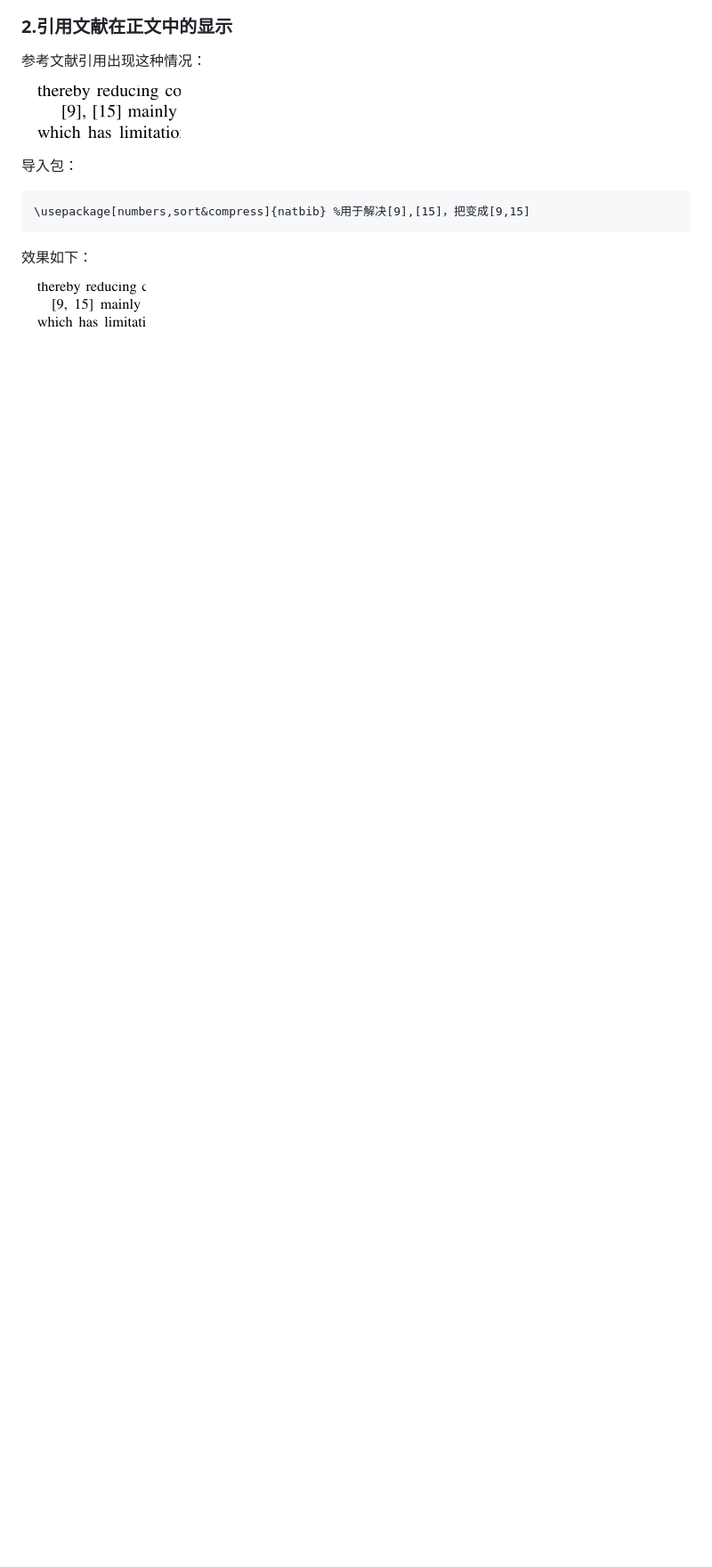
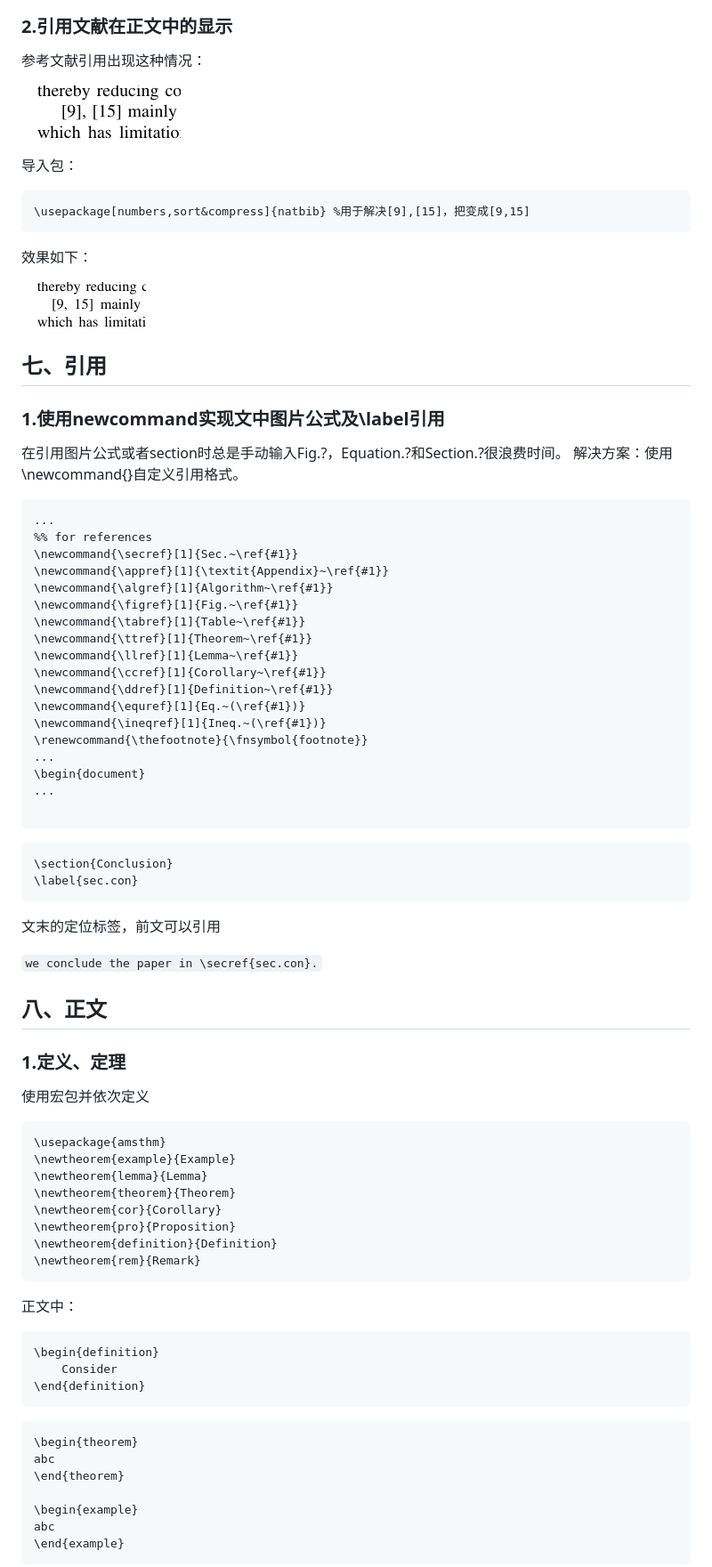
Before and after one commit to jiangwei99/LaTex-Learn, a Markdown page: README.md, the part around the change printed below. Shown: that part at 89% size. Drawn GitHub-style; blank space fills up the shorter version.

````diff
--- a/README.md
+++ b/README.md
@@ -179,3 +323,80 @@ $\mathcal N$		`$\mathcal N$`
 效果如下：
 
 ![image-20211227181709007](fig/image-20211227181709007.png)
+
+## 七、引用
+
+### 1.使用newcommand实现文中图片公式及\label引用
+
+在引用图片公式或者section时总是手动输入Fig.?，Equation.?和Section.?很浪费时间。
+解决方案：使用\newcommand{}自定义引用格式。
+
+```
+...
+%% for references
+\newcommand{\secref}[1]{Sec.~\ref{#1}}
+\newcommand{\appref}[1]{\textit{Appendix}~\ref{#1}}
+\newcommand{\algref}[1]{Algorithm~\ref{#1}}
+\newcommand{\figref}[1]{Fig.~\ref{#1}}
+\newcommand{\tabref}[1]{Table~\ref{#1}}
+\newcommand{\ttref}[1]{Theorem~\ref{#1}}
+\newcommand{\llref}[1]{Lemma~\ref{#1}}
+\newcommand{\ccref}[1]{Corollary~\ref{#1}}
+\newcommand{\ddref}[1]{Definition~\ref{#1}}
+\newcommand{\equref}[1]{Eq.~(\ref{#1})}
+\newcommand{\ineqref}[1]{Ineq.~(\ref{#1})}
+\renewcommand{\thefootnote}{\fnsymbol{footnote}}
+...
+\begin{document}
+...
+
+```
+
+
+
+```
+\section{Conclusion}
+\label{sec.con}
+```
+
+文末的定位标签，前文可以引用
+
+`we conclude the paper in \secref{sec.con}.`
+
+
+
+## 八、正文
+
+### 1.定义、定理
+
+使用宏包并依次定义
+
+```
+\usepackage{amsthm}
+\newtheorem{example}{Example}
+\newtheorem{lemma}{Lemma}
+\newtheorem{theorem}{Theorem}
+\newtheorem{cor}{Corollary}
+\newtheorem{pro}{Proposition}
+\newtheorem{definition}{Definition}
+\newtheorem{rem}{Remark}
+```
+
+正文中：
+
+```
+\begin{definition}
+	Consider
+\end{definition}
+```
+
+```
+\begin{theorem}
+abc
+\end{theorem}
+
+\begin{example}
+abc
+\end{example}
+```
+
````
Also changed, not shown: other parts of README.md (+166 -13 lines), fig/LaTex Blog/image-20220331185724933.png (added), fig/LaTex Blog/image-20220525201858967.png (added), fig/LaTex Blog/image-20220525201948440.png (added), 8 other files.
